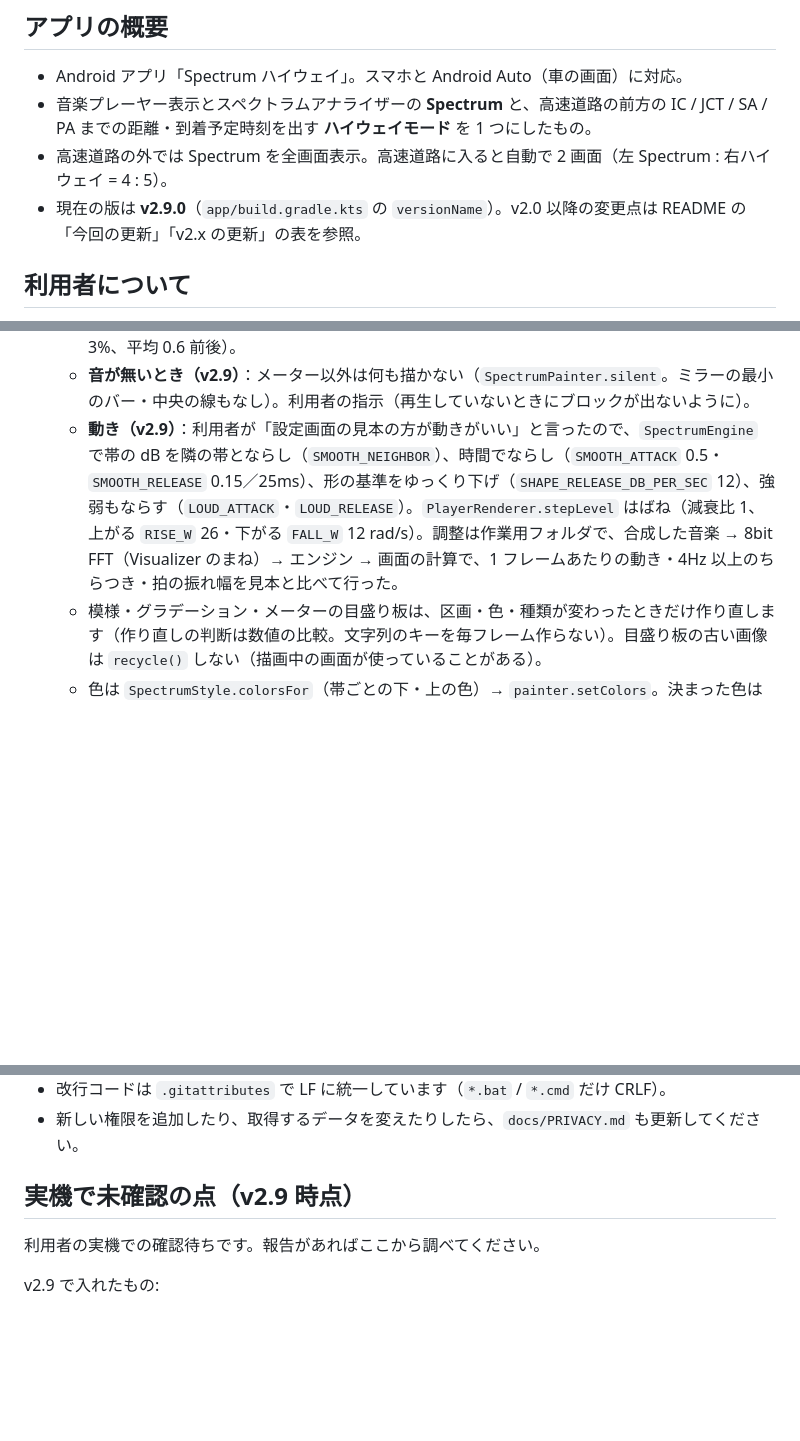
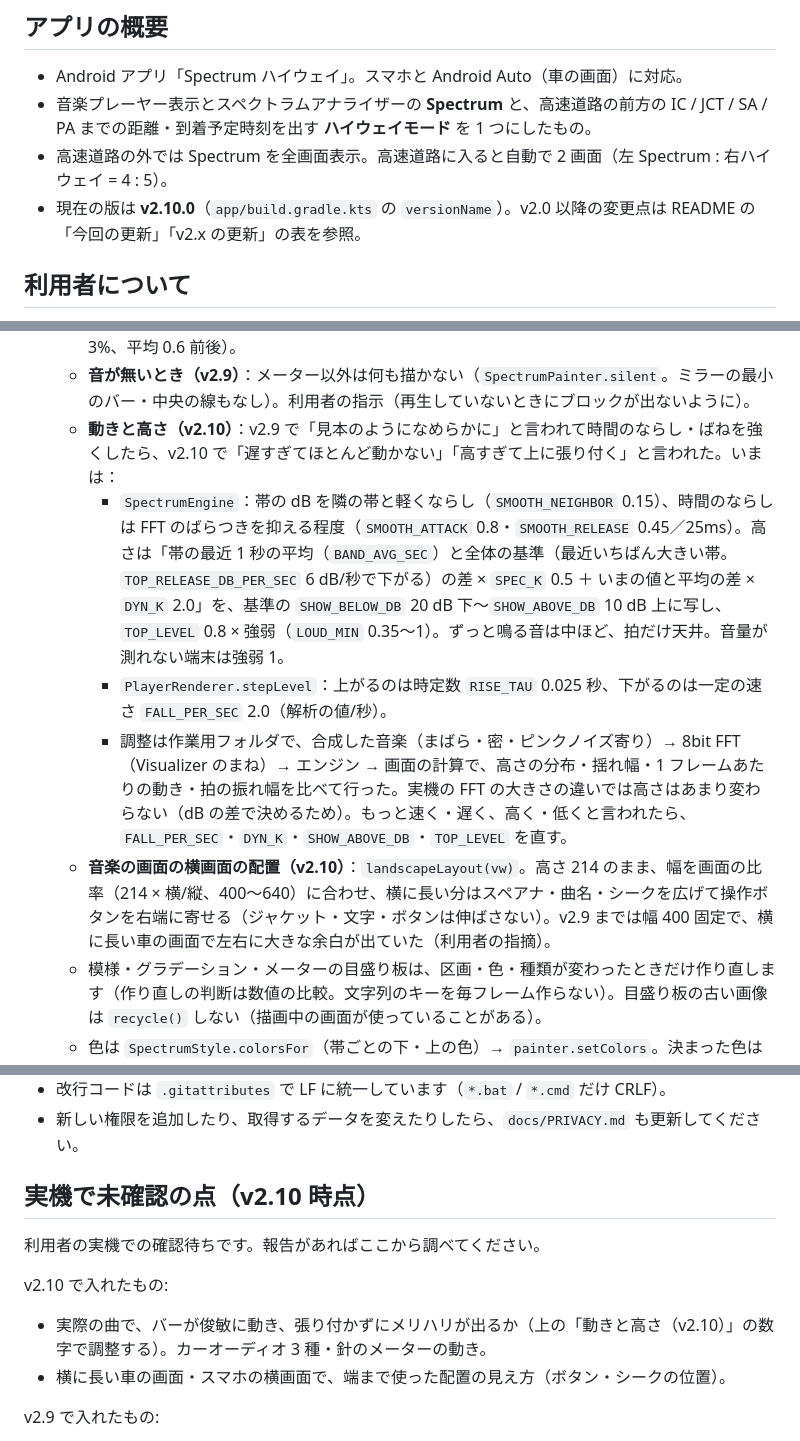
Before and after one commit to namdalou/HighwayModeAPP, a Markdown page: CLAUDE.md, 3 parts joined by grey strips. Rendered like a GitHub page; blank space fills up the shorter version.

```diff
--- a/CLAUDE.md
+++ b/CLAUDE.md
@@ -7,7 +7,7 @@
 - Android アプリ「Spectrum ハイウェイ」。スマホと Android Auto（車の画面）に対応。
 - 音楽プレーヤー表示とスペクトラムアナライザーの **Spectrum** と、高速道路の前方の IC / JCT / SA / PA までの距離・到着予定時刻を出す **ハイウェイモード** を 1 つにしたもの。
 - 高速道路の外では Spectrum を全画面表示。高速道路に入ると自動で 2 画面（左 Spectrum : 右ハイウェイ = 4 : 5）。
-- 現在の版は **v2.9.0**（`app/build.gradle.kts` の `versionName`）。v2.0 以降の変更点は README の「今回の更新」「v2.x の更新」の表を参照。
+- 現在の版は **v2.10.0**（`app/build.gradle.kts` の `versionName`）。v2.0 以降の変更点は README の「今回の更新」「v2.x の更新」の表を参照。
 
 ## 利用者について
 
@@ -50,7 +50,11 @@
   - v2.6 は利用者の写真（Kenwood の MD/CD レシーバー）に合わせて表示窓・ピンクのピークにしていたが、v2.8 でやめた（上記）。
   - **メーターの針（v2.8）**：`NEEDLE_K`・`NEEDLE_D`（約 38 rad/s・減衰比 0.6。約 0.05 秒で振れる）。v2.7 までは入力にバーの高さ（1 で切った値）× 1.15 を使っていて、バーはいつも上の方にあるので針が右の端に張り付いていた。v2.8 からは `PlayerRenderer` が 1 で切る前の強さ（`level`）を `draw(..., raw = level)` で渡し、`needleTarget` が「最近 `AVG_TAU`（2 秒）の dB の平均との差 ÷ ばらつき（下限 `SD_MIN` 1.2 dB）× `EXPAND`（3）＋ `CENTER_VU`（-1.5）」を VU の目盛りに写す（曲の音量・高さの設定によらない）。鳴り始めの 1 秒は平均を早く合わせる（`age`）。入力は帯の最大値 3 割・実効値 7 割（`meterInput`）。並びは `meterLayout`（v2.9 から利用者の指示でいつも 2 つ。横並びか縦積みの大きい方。v2.8 は縦長の区画で 1 つにしていて「再生すると 1 つになる」と言われた）。調整は作業用フォルダで SpectrumEngine と PlayerRenderer の計算をまねた試しの曲（EDM・ロック・バラード）で行った（右の端 1〜3%、平均 0.6 前後）。
   - **音が無いとき（v2.9）**：メーター以外は何も描かない（`SpectrumPainter.silent`。ミラーの最小のバー・中央の線もなし）。利用者の指示（再生していないときにブロックが出ないように）。
-  - **動き（v2.9）**：利用者が「設定画面の見本の方が動きがいい」と言ったので、`SpectrumEngine` で帯の dB を隣の帯とならし（`SMOOTH_NEIGHBOR`）、時間でならし（`SMOOTH_ATTACK` 0.5・`SMOOTH_RELEASE` 0.15／25ms）、形の基準をゆっくり下げ（`SHAPE_RELEASE_DB_PER_SEC` 12）、強弱もならす（`LOUD_ATTACK`・`LOUD_RELEASE`）。`PlayerRenderer.stepLevel` はばね（減衰比 1、上がる `RISE_W` 26・下がる `FALL_W` 12 rad/s）。調整は作業用フォルダで、合成した音楽 → 8bit FFT（Visualizer のまね）→ エンジン → 画面の計算で、1 フレームあたりの動き・4Hz 以上のちらつき・拍の振れ幅を見本と比べて行った。
+  - **動きと高さ（v2.10）**：v2.9 で「見本のようになめらかに」と言われて時間のならし・ばねを強くしたら、v2.10 で「遅すぎてほとんど動かない」「高すぎて上に張り付く」と言われた。いまは：
+    - `SpectrumEngine`：帯の dB を隣の帯と軽くならし（`SMOOTH_NEIGHBOR` 0.15）、時間のならしは FFT のばらつきを抑える程度（`SMOOTH_ATTACK` 0.8・`SMOOTH_RELEASE` 0.45／25ms）。高さは「帯の最近 1 秒の平均（`BAND_AVG_SEC`）と全体の基準（最近いちばん大きい帯。`TOP_RELEASE_DB_PER_SEC` 6 dB/秒で下がる）の差 × `SPEC_K` 0.5 ＋ いまの値と平均の差 × `DYN_K` 2.0」を、基準の `SHOW_BELOW_DB` 20 dB 下〜`SHOW_ABOVE_DB` 10 dB 上に写し、`TOP_LEVEL` 0.8 × 強弱（`LOUD_MIN` 0.35〜1）。ずっと鳴る音は中ほど、拍だけ天井。音量が測れない端末は強弱 1。
+    - `PlayerRenderer.stepLevel`：上がるのは時定数 `RISE_TAU` 0.025 秒、下がるのは一定の速さ `FALL_PER_SEC` 2.0（解析の値/秒）。
+    - 調整は作業用フォルダで、合成した音楽（まばら・密・ピンクノイズ寄り）→ 8bit FFT（Visualizer のまね）→ エンジン → 画面の計算で、高さの分布・揺れ幅・1 フレームあたりの動き・拍の振れ幅を比べて行った。実機の FFT の大きさの違いでは高さはあまり変わらない（dB の差で決めるため）。もっと速く・遅く、高く・低くと言われたら、`FALL_PER_SEC`・`DYN_K`・`SHOW_ABOVE_DB`・`TOP_LEVEL` を直す。
+  - **音楽の画面の横画面の配置（v2.10）**：`landscapeLayout(vw)`。高さ 214 のまま、幅を画面の比率（214 × 横/縦、400〜640）に合わせ、横に長い分はスペアナ・曲名・シークを広げて操作ボタンを右端に寄せる（ジャケット・文字・ボタンは伸ばさない）。v2.9 までは幅 400 固定で、横に長い車の画面で左右に大きな余白が出ていた（利用者の指摘）。
   - 模様・グラデーション・メーターの目盛り板は、区画・色・種類が変わったときだけ作り直します（作り直しの判断は数値の比較。文字列のキーを毎フレーム作らない）。目盛り板の古い画像は `recycle()` しない（描画中の画面が使っていることがある）。
   - 色は `SpectrumStyle.colorsFor`（帯ごとの下・上の色）→ `painter.setColors`。決まった色は `fixedColors`、ジャケットの色・カラーコードは `gradientFor`（その色を中ほどに、下を濃く・上を明るく、色合いを少しずらす）。ジャケットの代表色は `ArtPalette.dominant`（色合い 24 区分の重み付き。白黒は銀色）をジャケットの別スレッドで求めます。
   - 保存する番号（色 `bar_theme` の 0〜5、表示 `bar_visual`）は前の版と互換にしてあります。番号を並べ替えないでください（選ぶ画面の並びは `PICKER_ORDER`）。
@@ -89,9 +93,14 @@
 - 改行コードは `.gitattributes` で LF に統一しています（`*.bat` / `*.cmd` だけ CRLF）。
 - 新しい権限を追加したり、取得するデータを変えたりしたら、`docs/PRIVACY.md` も更新してください。
 
-## 実機で未確認の点（v2.9 時点）
+## 実機で未確認の点（v2.10 時点）
 
 利用者の実機での確認待ちです。報告があればここから調べてください。
+
+v2.10 で入れたもの:
+
+- 実際の曲で、バーが俊敏に動き、張り付かずにメリハリが出るか（上の「動きと高さ（v2.10）」の数字で調整する）。カーオーディオ 3 種・針のメーターの動き。
+- 横に長い車の画面・スマホの横画面で、端まで使った配置の見え方（ボタン・シークの位置）。
 
 v2.9 で入れたもの:
 
```
Also changed, not shown: other parts of CLAUDE.md (+2 -2 lines), README.md (+20 -2 lines), docs/preview_v210_motion.png (added), docs/preview_v210_wide.png (added), 4 other files.
